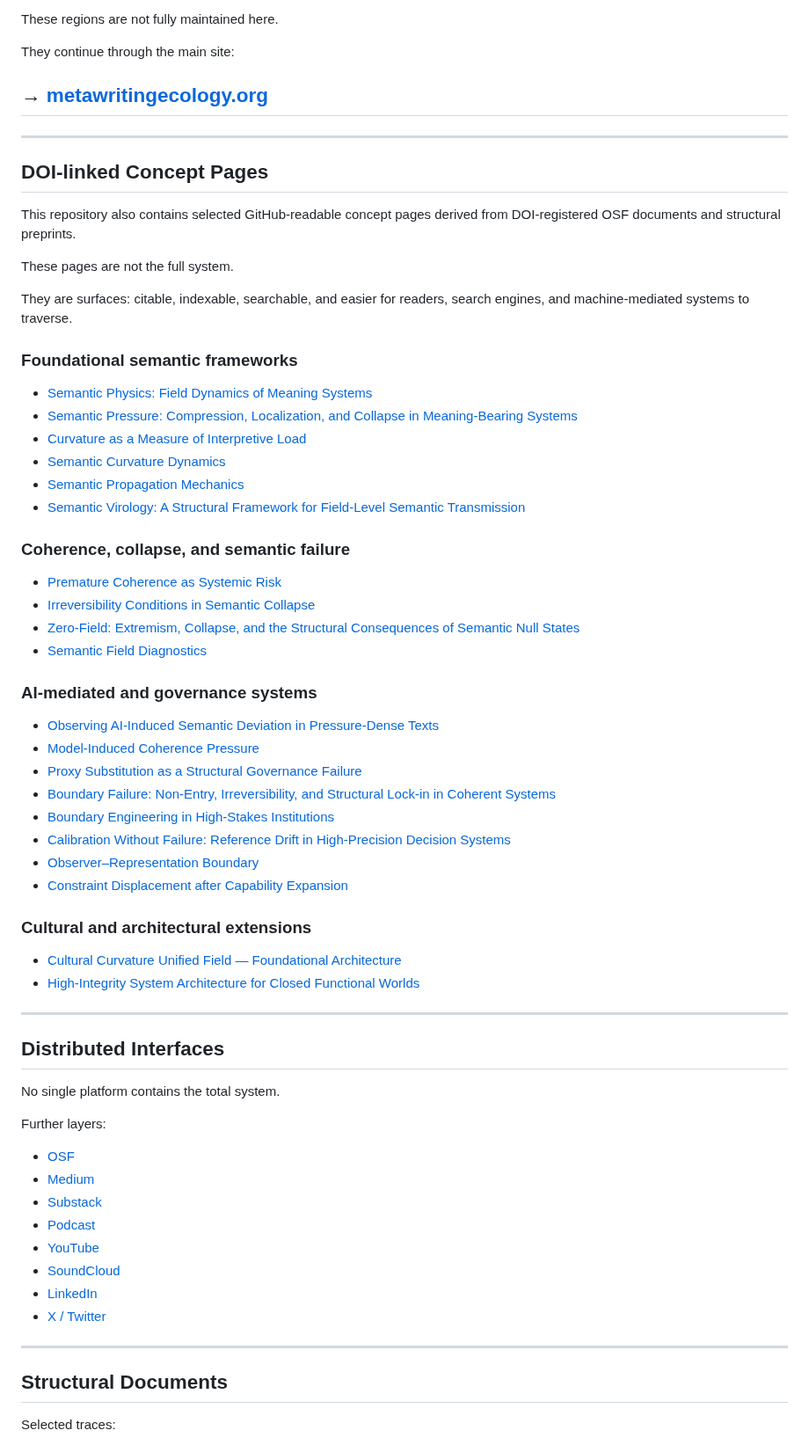
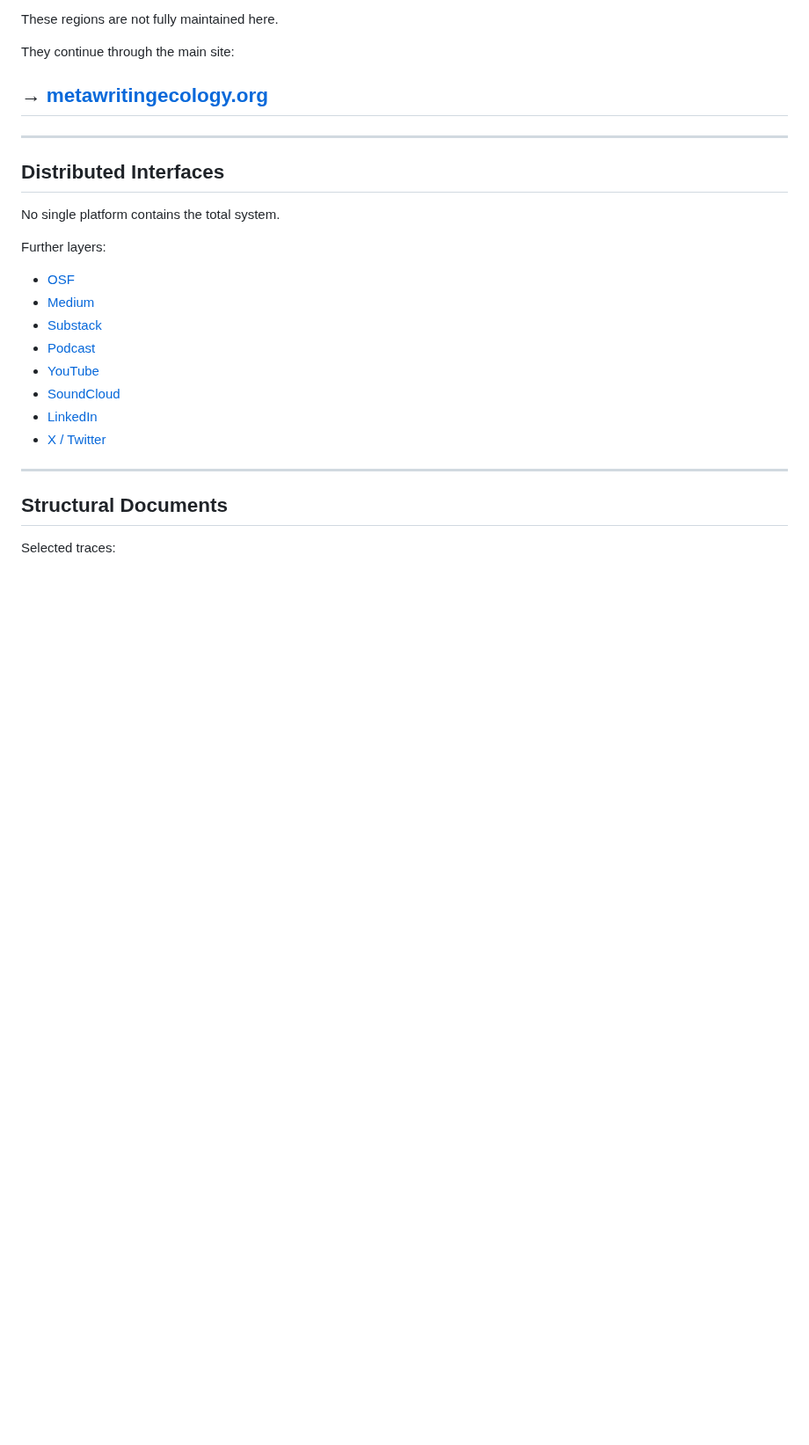
Before and after one commit to metawritingecology/meta-writing-ecology, a Markdown page: README.md, the part around one of its changes. Shown at 88% size. Rendered like a GitHub page; blank space fills up the shorter version.

```diff
--- a/README.md
+++ b/README.md
@@ -65,52 +65,6 @@ They continue through the main site:
 
 ---
 
-## DOI-linked Concept Pages
-
-This repository also contains selected GitHub-readable concept pages derived from DOI-registered OSF documents and structural preprints.
-
-These pages are not the full system.
-
-They are surfaces:
-citable,
-indexable,
-searchable,
-and easier for readers, search engines, and machine-mediated systems to traverse.
-
-### Foundational semantic frameworks
-
-- [Semantic Physics: Field Dynamics of Meaning Systems](semantic-physics.md)
-- [Semantic Pressure: Compression, Localization, and Collapse in Meaning-Bearing Systems](semantic-pressure.md)
-- [Curvature as a Measure of Interpretive Load](semantic-curvature.md)
-- [Semantic Curvature Dynamics](semantic-curvature-dynamics.md)
-- [Semantic Propagation Mechanics](semantic-propagation-mechanics.md)
-- [Semantic Virology: A Structural Framework for Field-Level Semantic Transmission](semantic-virology.md)
-
-### Coherence, collapse, and semantic failure
-
-- [Premature Coherence as Systemic Risk](premature-coherence.md)
-- [Irreversibility Conditions in Semantic Collapse](irreversibility-conditions.md)
-- [Zero-Field: Extremism, Collapse, and the Structural Consequences of Semantic Null States](zero-field.md)
-- [Semantic Field Diagnostics](semantic-field-diagnostics.md)
-
-### AI-mediated and governance systems
-
-- [Observing AI-Induced Semantic Deviation in Pressure-Dense Texts](ai-induced-semantic-deviation.md)
-- [Model-Induced Coherence Pressure](model-induced-coherence-pressure.md)
-- [Proxy Substitution as a Structural Governance Failure](proxy-substitution.md)
-- [Boundary Failure: Non-Entry, Irreversibility, and Structural Lock-in in Coherent Systems](boundary-failure.md)
-- [Boundary Engineering in High-Stakes Institutions](boundary-engineering.md)
-- [Calibration Without Failure: Reference Drift in High-Precision Decision Systems](reference-drift.md)
-- [Observer–Representation Boundary](observer-representation-boundary.md)
-- [Constraint Displacement after Capability Expansion](constraint-displacement-after-capability-expansion.md)
-
-### Cultural and architectural extensions
-
-- [Cultural Curvature Unified Field — Foundational Architecture](cultural-curvature-unified-field.md)
-- [High-Integrity System Architecture for Closed Functional Worlds](high-integrity-system-architecture.md)
-
----
-
 ## Distributed Interfaces
 
 No single platform contains the total system.
```
Also changed, not shown: other parts of README.md (+2 -3 lines).
